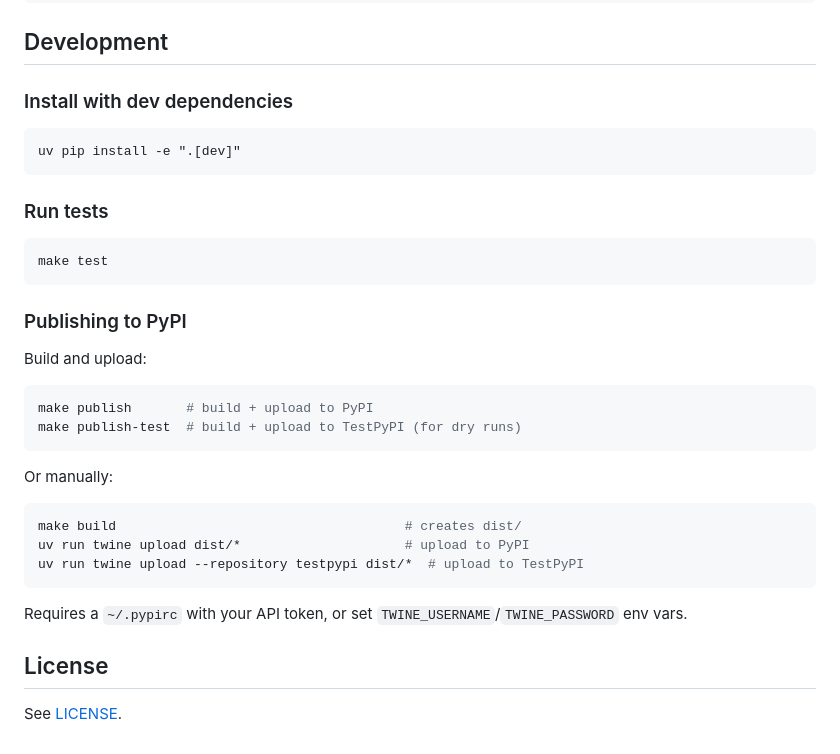
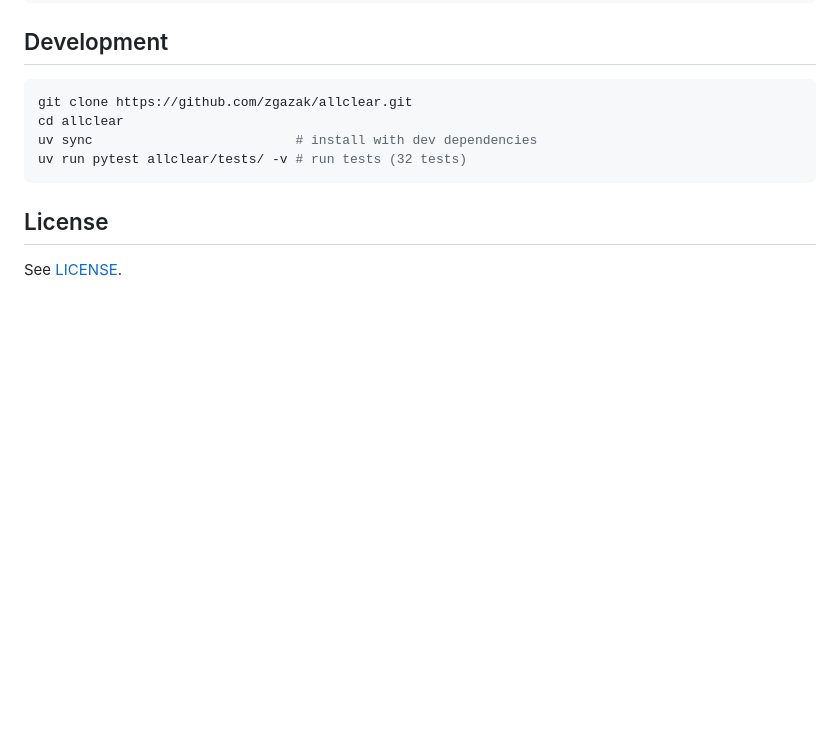
Before and after one commit to zgazak/allclear, a Markdown page: README.md, the part around one of its changes. GitHub-like rendering; blank space fills up the shorter version.

````diff
--- a/README.md
+++ b/README.md
@@ -130,36 +142,12 @@ allclear/
 
 ## Development
 
-### Install with dev dependencies
-
+```bash
+git clone https://github.com/zgazak/allclear.git
+cd allclear
+uv sync                          # install with dev dependencies
+uv run pytest allclear/tests/ -v # run tests (32 tests)
 ```
-uv pip install -e ".[dev]"
-```
-
-### Run tests
-
-```
-make test
-```
-
-### Publishing to PyPI
-
-Build and upload:
-
-```bash
-make publish       # build + upload to PyPI
-make publish-test  # build + upload to TestPyPI (for dry runs)
-```
-
-Or manually:
-
-```bash
-make build                                     # creates dist/
-uv run twine upload dist/*                     # upload to PyPI
-uv run twine upload --repository testpypi dist/*  # upload to TestPyPI
-```
-
-Requires a `~/.pypirc` with your API token, or set `TWINE_USERNAME`/`TWINE_PASSWORD` env vars.
 
 ## License
 
````
Also changed, not shown: other parts of README.md (+18 -6 lines).
